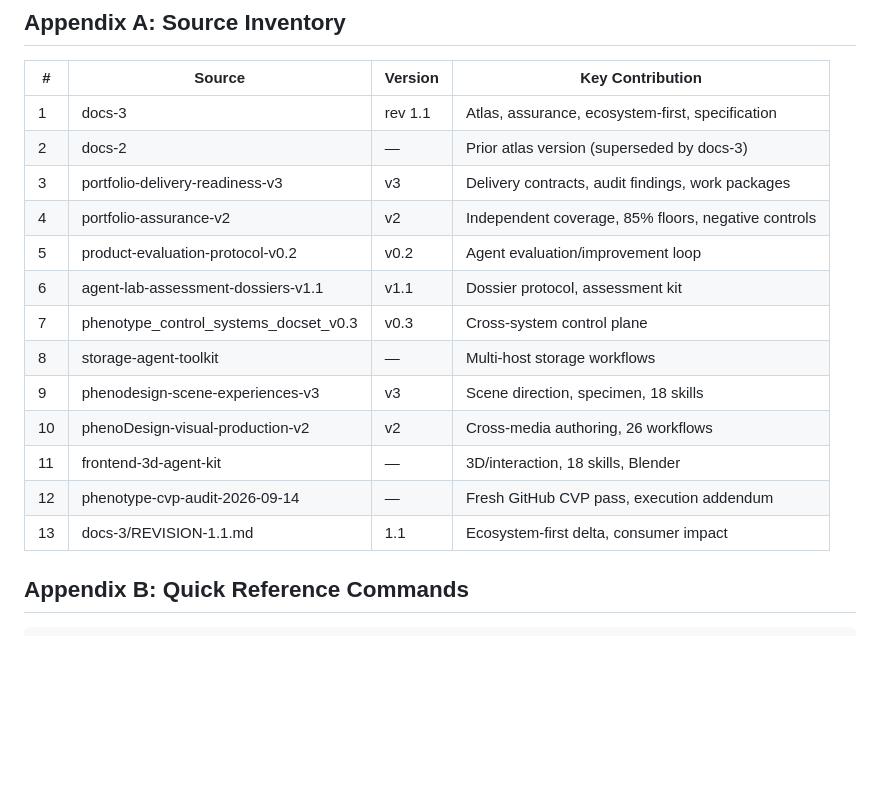
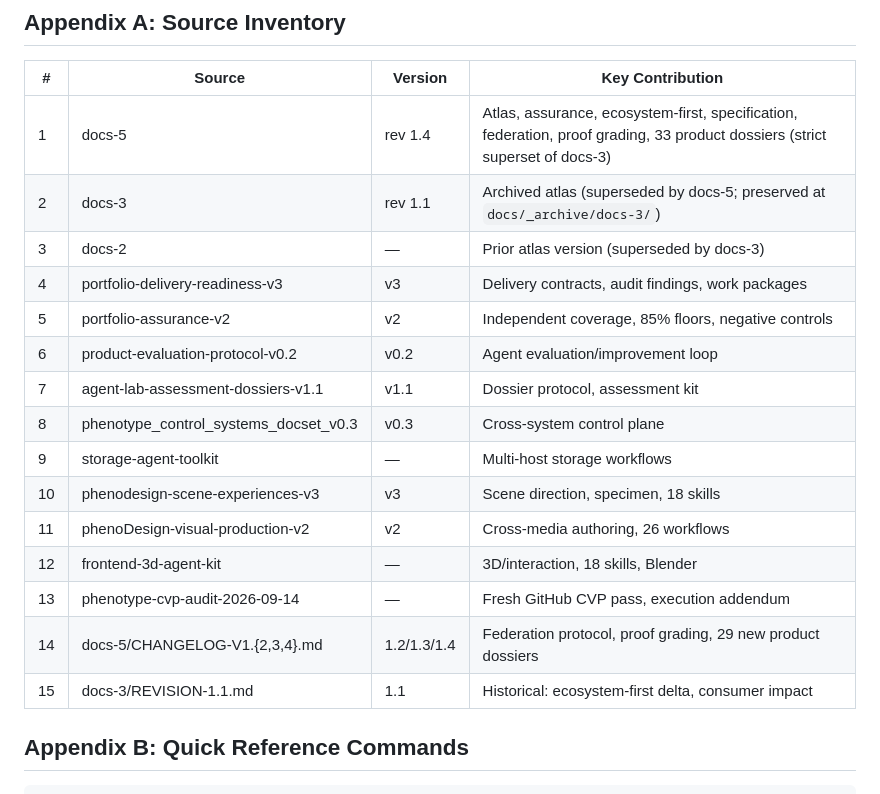
Before and after one commit to KooshaPari/Melosviz, a Markdown page: docs/GLOBAL_HANDBOOK.md, the part around the change. GitHub-like rendering; blank space fills up the shorter version.

Commit message:
docs: adopt canonical GLOBAL_HANDBOOK (docs-5 rev 1.4 atlas)
Replaces the stale copy that named archived docs-3 as the live atlas.
Canonical source: PhenoShared/docs/GLOBAL_HANDBOOK.md (a8c42ab7).

tx-agent: jcode
tx-validated: manual
tx-scope: docs
tx-intent: one canonical handbook content across the ecosystem

```diff
--- a/docs/GLOBAL_HANDBOOK.md
+++ b/docs/GLOBAL_HANDBOOK.md
@@ -324,19 +324,21 @@ verify remote signatures, or execute product tests.
 
 | # | Source | Version | Key Contribution |
 |---|--------|---------|------------------|
-| 1 | docs-3 | rev 1.1 | Atlas, assurance, ecosystem-first, specification |
-| 2 | docs-2 | — | Prior atlas version (superseded by docs-3) |
-| 3 | portfolio-delivery-readiness-v3 | v3 | Delivery contracts, audit findings, work packages |
-| 4 | portfolio-assurance-v2 | v2 | Independent coverage, 85% floors, negative controls |
-| 5 | product-evaluation-protocol-v0.2 | v0.2 | Agent evaluation/improvement loop |
-| 6 | agent-lab-assessment-dossiers-v1.1 | v1.1 | Dossier protocol, assessment kit |
-| 7 | phenotype_control_systems_docset_v0.3 | v0.3 | Cross-system control plane |
-| 8 | storage-agent-toolkit | — | Multi-host storage workflows |
-| 9 | phenodesign-scene-experiences-v3 | v3 | Scene direction, specimen, 18 skills |
-| 10 | phenoDesign-visual-production-v2 | v2 | Cross-media authoring, 26 workflows |
-| 11 | frontend-3d-agent-kit | — | 3D/interaction, 18 skills, Blender |
-| 12 | phenotype-cvp-audit-2026-09-14 | — | Fresh GitHub CVP pass, execution addendum |
-| 13 | docs-3/REVISION-1.1.md | 1.1 | Ecosystem-first delta, consumer impact |
+| 1 | docs-5 | rev 1.4 | Atlas, assurance, ecosystem-first, specification, federation, proof grading, 33 product dossiers (strict superset of docs-3) |
+| 2 | docs-3 | rev 1.1 | Archived atlas (superseded by docs-5; preserved at `docs/_archive/docs-3/`) |
+| 3 | docs-2 | — | Prior atlas version (superseded by docs-3) |
+| 4 | portfolio-delivery-readiness-v3 | v3 | Delivery contracts, audit findings, work packages |
+| 5 | portfolio-assurance-v2 | v2 | Independent coverage, 85% floors, negative controls |
+| 6 | product-evaluation-protocol-v0.2 | v0.2 | Agent evaluation/improvement loop |
+| 7 | agent-lab-assessment-dossiers-v1.1 | v1.1 | Dossier protocol, assessment kit |
+| 8 | phenotype_control_systems_docset_v0.3 | v0.3 | Cross-system control plane |
+| 9 | storage-agent-toolkit | — | Multi-host storage workflows |
+| 10 | phenodesign-scene-experiences-v3 | v3 | Scene direction, specimen, 18 skills |
+| 11 | phenoDesign-visual-production-v2 | v2 | Cross-media authoring, 26 workflows |
+| 12 | frontend-3d-agent-kit | — | 3D/interaction, 18 skills, Blender |
+| 13 | phenotype-cvp-audit-2026-09-14 | — | Fresh GitHub CVP pass, execution addendum |
+| 14 | docs-5/CHANGELOG-V1.{2,3,4}.md | 1.2/1.3/1.4 | Federation protocol, proof grading, 29 new product dossiers |
+| 15 | docs-3/REVISION-1.1.md | 1.1 | Historical: ecosystem-first delta, consumer impact |
 
 ## Appendix B: Quick Reference Commands
 
```
